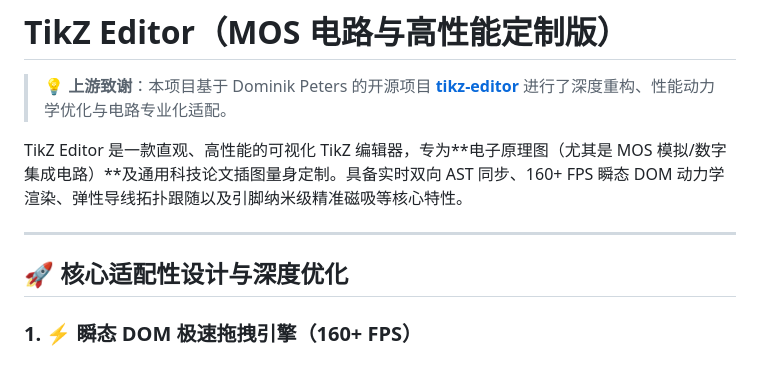
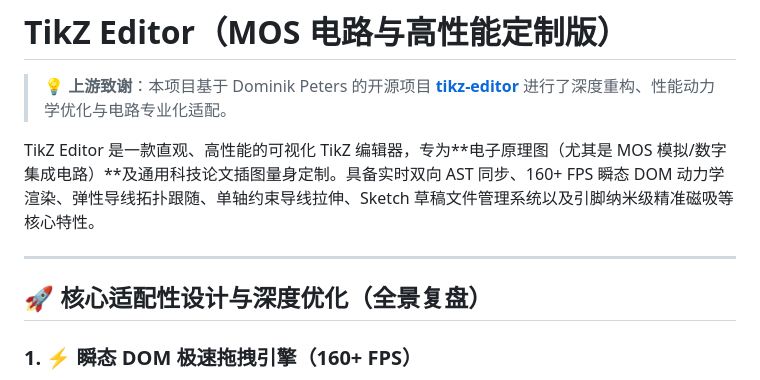
Before and after one commit to Pulala-180/tikz-editor-MOS-circuit, a Markdown page: README.md, the part around one of its changes. GitHub-like rendering.

```diff
--- a/README.md
+++ b/README.md
@@ -2,11 +2,11 @@
 
 > 💡 **上游致谢**：本项目基于 Dominik Peters 的开源项目 [**tikz-editor**](https://github.com/DominikPeters/tikz-editor) 进行了深度重构、性能动力学优化与电路专业化适配。
 
-TikZ Editor 是一款直观、高性能的可视化 TikZ 编辑器，专为**电子原理图（尤其是 MOS 模拟/数字集成电路）**及通用科技论文插图量身定制。具备实时双向 AST 同步、160+ FPS 瞬态 DOM 动力学渲染、弹性导线拓扑跟随以及引脚纳米级精准磁吸等核心特性。
+TikZ Editor 是一款直观、高性能的可视化 TikZ 编辑器，专为**电子原理图（尤其是 MOS 模拟/数字集成电路）**及通用科技论文插图量身定制。具备实时双向 AST 同步、160+ FPS 瞬态 DOM 动力学渲染、弹性导线拓扑跟随、单轴约束导线拉伸、Sketch 草稿文件管理系统以及引脚纳米级精准磁吸等核心特性。
 
 ---
 
-## 🚀 核心适配性设计与深度优化
+## 🚀 核心适配性设计与深度优化（全景复盘）
 
 ### 1. ⚡ 瞬态 DOM 极速拖拽引擎（160+ FPS）
 - **针对优化**：解决复杂电路上拖拽移动时因全量 AST 解析引发的掉帧卡顿，大幅提升高刷帧率体验。
```
Also changed, not shown: other parts of README.md (+30 -13 lines).
